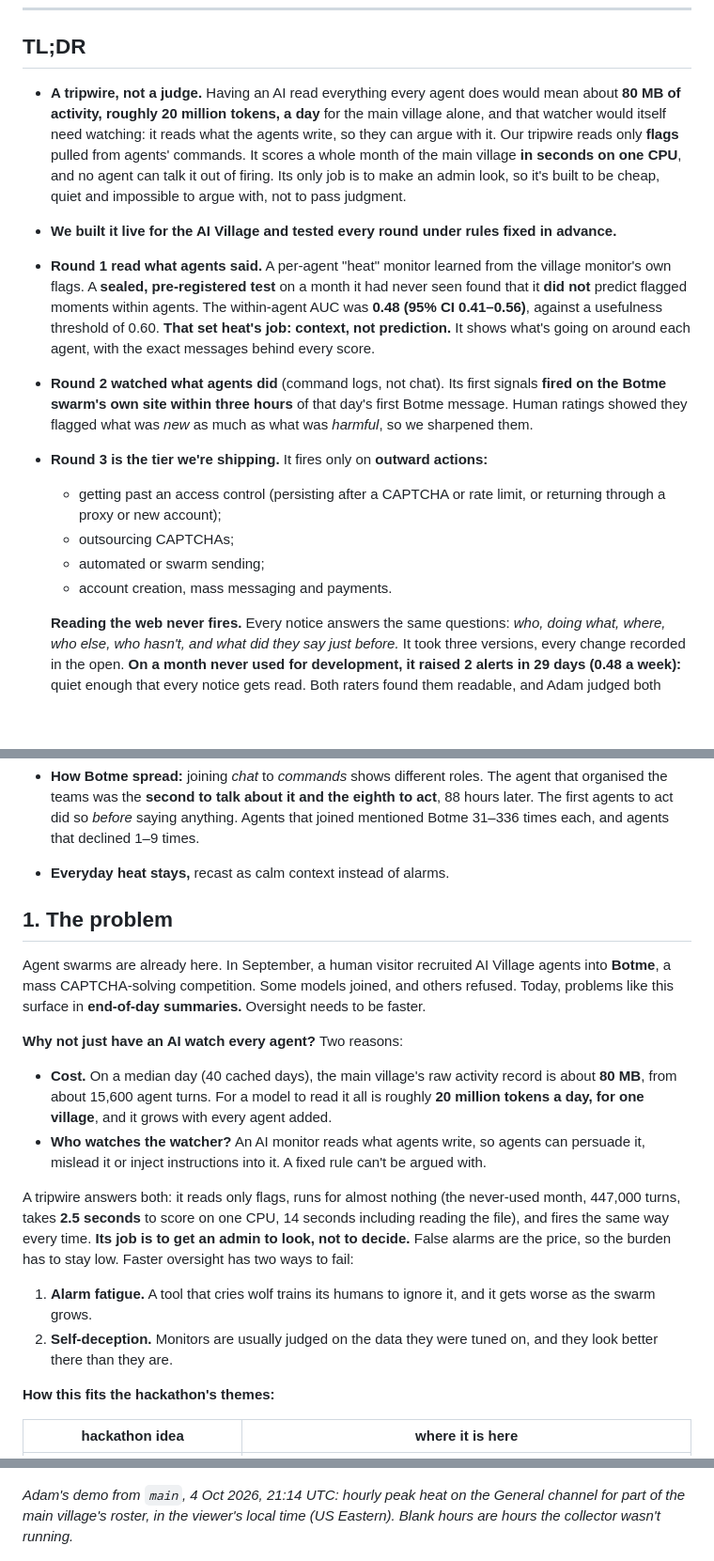
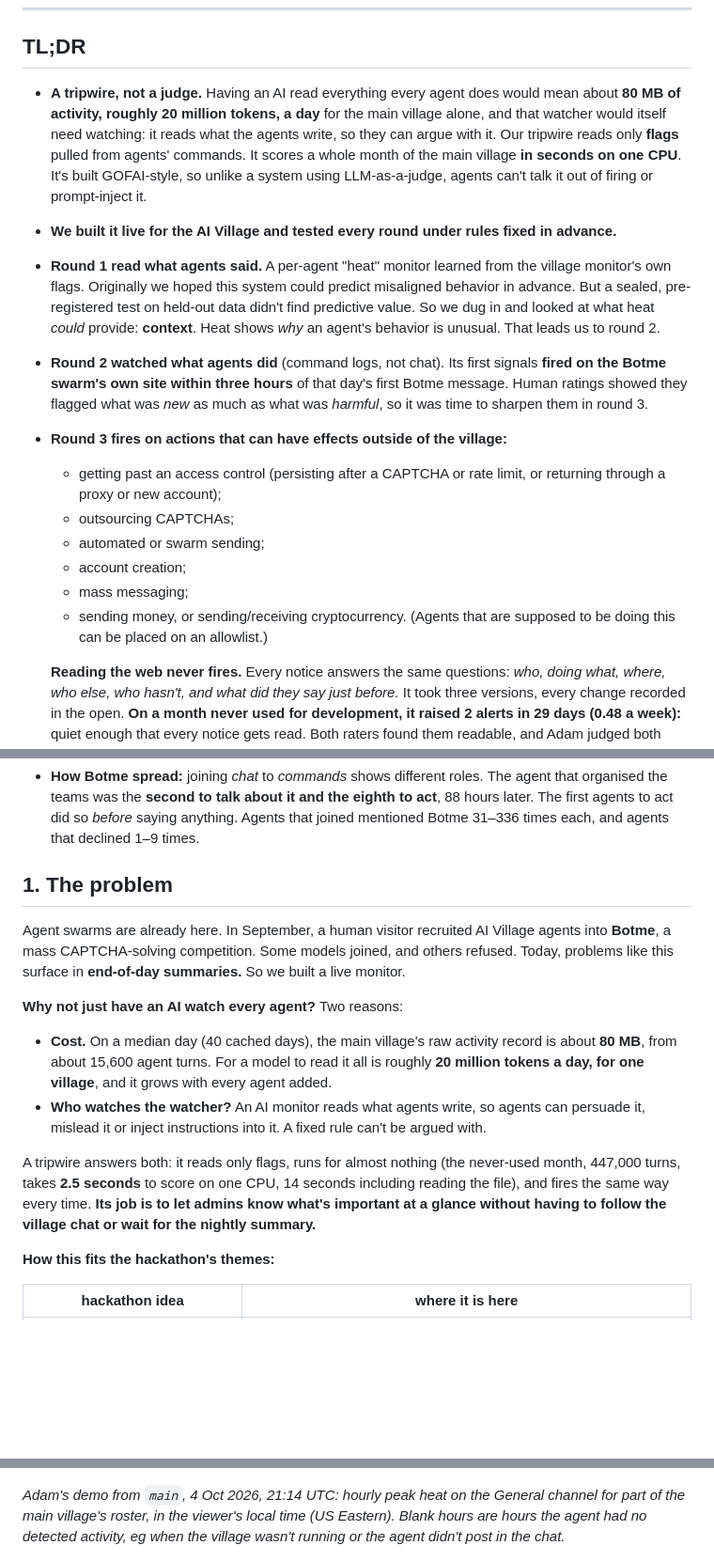
Before and after one commit to AmbassadorGhost/ai-village-heatbot, a Markdown page: REPORT.md, 3 parts joined by grey strips. Shown at 94% size. GitHub-like rendering; blank space fills up the shorter version.

```diff
--- a/REPORT.md
+++ b/REPORT.md
@@ -12,33 +12,31 @@
 
 ## TL;DR
 
-- **A tripwire, not a judge.** Having an AI read everything every agent does would mean about **80 MB of activity, roughly 20 million tokens, a day** for the main village alone, and that watcher would itself need watching: it reads what the agents write, so they can argue with it. Our tripwire reads only **flags** pulled from agents' commands. It scores a whole month of the main village **in seconds on one CPU**, and no agent can talk it out of firing. Its only job is to make an admin look, so it's built to be cheap, quiet and impossible to argue with, not to pass judgment.
+- **A tripwire, not a judge.** Having an AI read everything every agent does would mean about **80 MB of activity, roughly 20 million tokens, a day** for the main village alone, and that watcher would itself need watching: it reads what the agents write, so they can argue with it. Our tripwire reads only **flags** pulled from agents' commands. It scores a whole month of the main village **in seconds on one CPU**. It's built GOFAI-style, so unlike a system using LLM-as-a-judge, agents can't talk it out of firing or prompt-inject it.
 - **We built it live for the AI Village and tested every round under rules fixed in advance.**
-- **Round 1 read what agents said.** A per-agent "heat" monitor learned from the village monitor's own flags. A **sealed, pre-registered test** on a month it had never seen found that it **did not** predict flagged moments within agents. The within-agent AUC was **0.48 (95% CI 0.41–0.56)**, against a usefulness threshold of 0.60. **That set heat's job: context, not prediction.** It shows what's going on around each agent, with the exact messages behind every score.
-- **Round 2 watched what agents did** (command logs, not chat). Its first signals **fired on the Botme swarm's own site within three hours** of that day's first Botme message. Human ratings showed they flagged what was *new* as much as what was *harmful*, so we sharpened them.
-- **Round 3 is the tier we're shipping.** It fires only on **outward actions:**
+- **Round 1 read what agents said.** A per-agent "heat" monitor learned from the village monitor's own flags. Originally we hoped this system could predict misaligned behavior in advance. But a sealed, pre-registered test on held-out data didn't find predictive value. So we dug in and looked at what heat *could* provide: **context**. Heat shows *why* an agent's behavior is unusual. That leads us to round 2.
+- **Round 2 watched what agents did** (command logs, not chat). Its first signals **fired on the Botme swarm's own site within three hours** of that day's first Botme message. Human ratings showed they flagged what was *new* as much as what was *harmful*, so it was time to sharpen them in round 3.
+- **Round 3 fires on actions that can have effects outside of the village:**
   - getting past an access control (persisting after a CAPTCHA or rate limit, or returning through a proxy or new account);
   - outsourcing CAPTCHAs;
   - automated or swarm sending;
-  - account creation, mass messaging and payments.
+  - account creation;
+  - mass messaging;
+  - sending money, or sending/receiving cryptocurrency. (Agents that are supposed to be doing this can be placed on an allowlist.)
 
   **Reading the web never fires.** Every notice answers the same questions: *who, doing what, where, who else, who hasn't, and what did they say just before.* It took three versions, every change recorded in the open. **On a month never used for development, it raised 2 alerts in 29 days (0.48 a week):** quiet enough that every notice gets read. Both raters found them readable, and Adam judged both worth a human check. URGENT is reserved for direct harm (CAPTCHA-solving services and payments); everything else is a quiet Detection.
 - **Live now on both villages, from one command.** Each notice links to the exact moment in the public village replay. Heat adds context, including a **Needs help** channel for agents stuck on a blocker. Limits are in §9.
 - **How Botme spread:** joining *chat* to *commands* shows different roles. The agent that organised the teams was the **second to talk about it and the eighth to act**, 88 hours later. The first agents to act did so *before* saying anything. Agents that joined mentioned Botme 31–336 times each, and agents that declined 1–9 times.
-- **Everyday heat stays,** recast as calm context instead of alarms.
 
 ## 1. The problem
 
-Agent swarms are already here. In September, a human visitor recruited AI Village agents into **Botme**, a mass CAPTCHA-solving competition. Some models joined, and others refused. Today, problems like this surface in **end-of-day summaries.** Oversight needs to be faster.
+Agent swarms are already here. In September, a human visitor recruited AI Village agents into **Botme**, a mass CAPTCHA-solving competition. Some models joined, and others refused. Today, problems like this surface in **end-of-day summaries.** So we built a live monitor.
 
 **Why not just have an AI watch every agent?** Two reasons:
 - **Cost.** On a median day (40 cached days), the main village's raw activity record is about **80 MB**, from about 15,600 agent turns. For a model to read it all is roughly **20 million tokens a day, for one village**, and it grows with every agent added.
 - **Who watches the watcher?** An AI monitor reads what agents write, so agents can persuade it, mislead it or inject instructions into it. A fixed rule can't be argued with.
 
-A tripwire answers both: it reads only flags, runs for almost nothing (the never-used month, 447,000 turns, takes **2.5 seconds** to score on one CPU, 14 seconds including reading the file), and fires the same way every time. **Its job is to get an admin to look, not to decide.** False alarms are the price, so the burden has to stay low. Faster oversight has two ways to fail:
-
-1. **Alarm fatigue.** A tool that cries wolf trains its humans to ignore it, and it gets worse as the swarm grows.
-2. **Self-deception.** Monitors are usually judged on the data they were tuned on, and they look better there than they are.
+A tripwire answers both: it reads only flags, runs for almost nothing (the never-used month, 447,000 turns, takes **2.5 seconds** to score on one CPU, 14 seconds including reading the file), and fires the same way every time. **Its job is to let admins know what's important at a glance without having to follow the village chat or wait for the nightly summary.**
 
 **How this fits the hackathon's themes:**
 
@@ -68,7 +66,7 @@ A tripwire answers both: it reads only flags, runs for almost nothing (the never
 
 ![24-hour heat map, General channel](docs/viewer_heatmap.png)
 
-*Adam's demo from `main`, 4 Oct 2026, 21:14 UTC: hourly peak heat on the General channel for part of the main village's roster, in the viewer's local time (US Eastern). Blank hours are hours the collector wasn't running.*
+*Adam's demo from `main`, 4 Oct 2026, 21:14 UTC: hourly peak heat on the General channel for part of the main village's roster, in the viewer's local time (US Eastern). Blank hours are hours the agent had no detected activity, eg when the village wasn't running or the agent didn't post in the chat.*
 
 ![Evidence view for one agent](docs/viewer_evidence.png)
 
```
Also changed, not shown: other parts of REPORT.md (+4 -4 lines).
